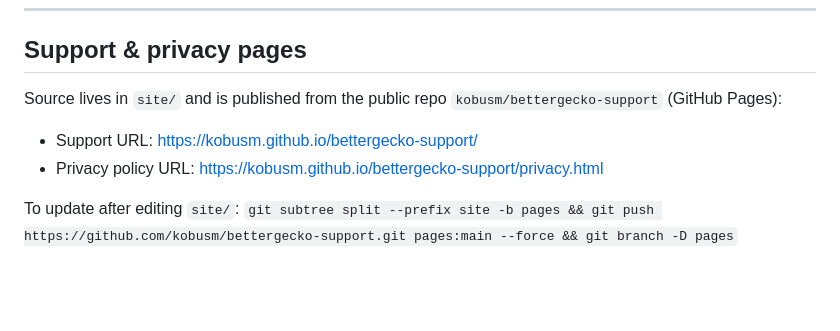
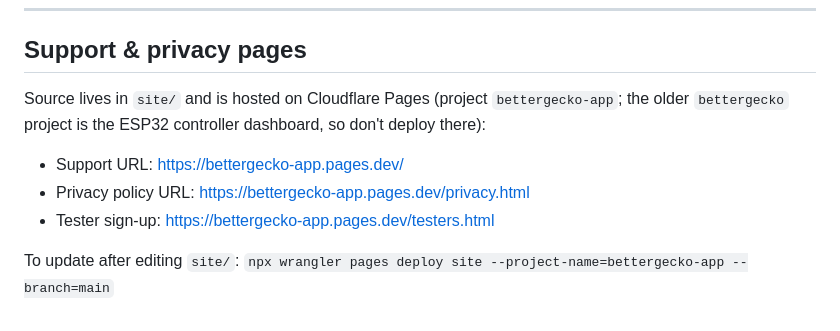
Before and after one commit to kobusm/BetterGecko, a Markdown page: README.md, the part around the change. Drawn GitHub-style; blank space fills up the shorter version.

Commit message:
Move support and privacy pages to Cloudflare Pages
Hosted as the bettergecko-app Pages project; README documents the
deploy command and the store-listing URLs now point there.

Co-Authored-By: Claude Opus 5.5 <noreply@anthropic.com>

```diff
--- a/README.md
+++ b/README.md
@@ -137,10 +137,12 @@ MIT — see [LICENSE](LICENSE).
 
 ## Support & privacy pages
 
-Source lives in `site/` and is published from the public repo `kobusm/bettergecko-support` (GitHub Pages):
+Source lives in `site/` and is hosted on Cloudflare Pages (project `bettergecko-app`; the older
+`bettergecko` project is the ESP32 controller dashboard, so don't deploy there):
 
-- Support URL: https://kobusm.github.io/bettergecko-support/
-- Privacy policy URL: https://kobusm.github.io/bettergecko-support/privacy.html
+- Support URL: https://bettergecko-app.pages.dev/
+- Privacy policy URL: https://bettergecko-app.pages.dev/privacy.html
+- Tester sign-up: https://bettergecko-app.pages.dev/testers.html
 
 To update after editing `site/`:
-`git subtree split --prefix site -b pages && git push https://github.com/kobusm/bettergecko-support.git pages:main --force && git branch -D pages`
+`npx wrangler pages deploy site --project-name=bettergecko-app --branch=main`
```
Also changed, not shown: android/playstore/metadata.md (+2 -2 lines).
